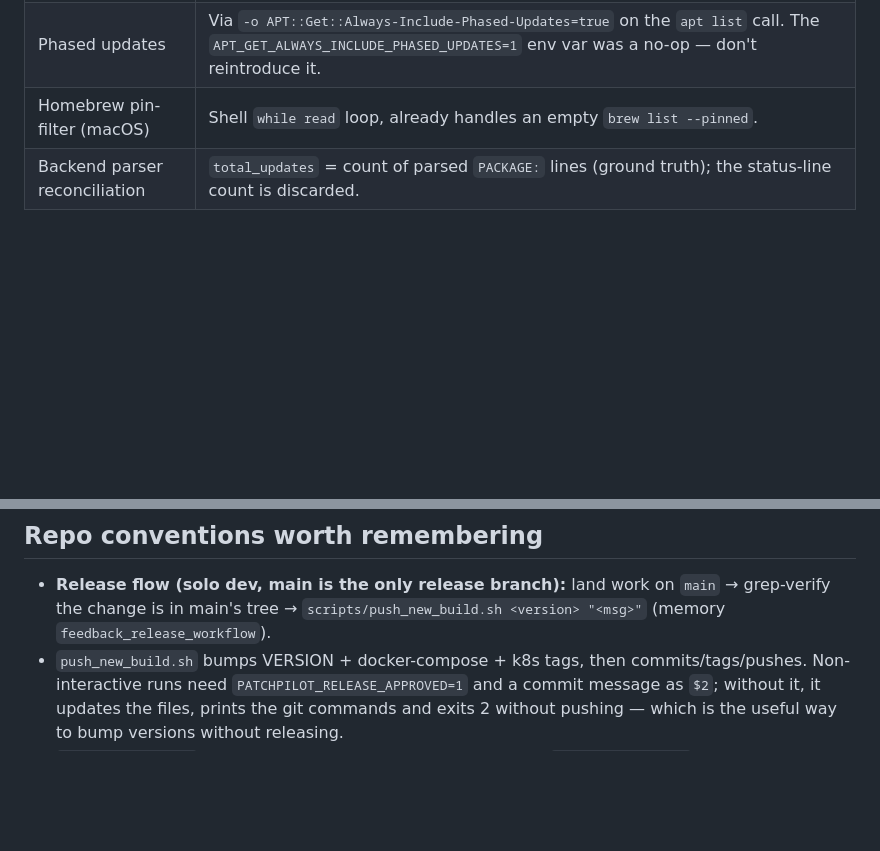
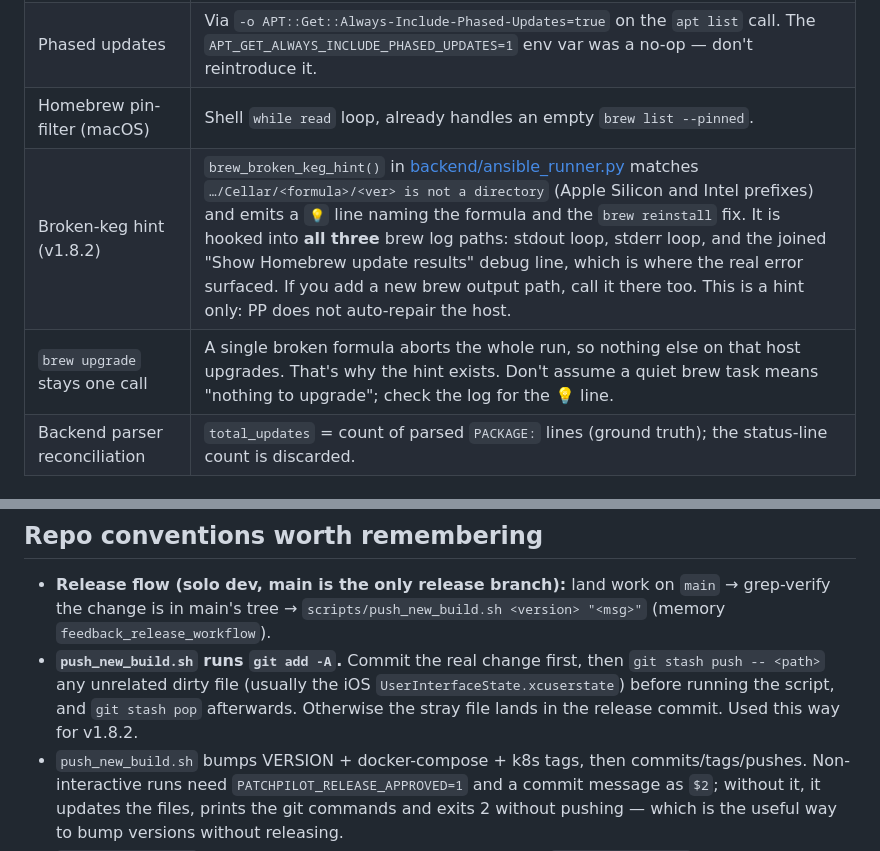
Before and after one commit to linit01/patchpilot, a Markdown page: HANDOFF.md, 2 parts joined by grey strips. Rendered like a GitHub page; blank space fills up the shorter version.

```diff
--- a/HANDOFF.md
+++ b/HANDOFF.md
@@ -49,6 +53,8 @@ backend is up.
 | apt update detection (v1.7.5) | Hold-filter keys off line **shape**, not file position. **Do NOT revert to the `NR==FNR` idiom** — it silently drops all updates on hosts with no holds. |
 | Phased updates | Via `-o APT::Get::Always-Include-Phased-Updates=true` on the `apt list` call. The `APT_GET_ALWAYS_INCLUDE_PHASED_UPDATES=1` env var was a no-op — don't reintroduce it. |
 | Homebrew pin-filter (macOS) | Shell `while read` loop, already handles an empty `brew list --pinned`. |
+| Broken-keg hint (v1.8.2) | `brew_broken_keg_hint()` in [backend/ansible_runner.py](backend/ansible_runner.py) matches `…/Cellar/<formula>/<ver> is not a directory` (Apple Silicon and Intel prefixes) and emits a `💡` line naming the formula and the `brew reinstall` fix. It is hooked into **all three** brew log paths: stdout loop, stderr loop, and the joined "Show Homebrew update results" debug line, which is where the real error surfaced. If you add a new brew output path, call it there too. This is a hint only: PP does not auto-repair the host. |
+| `brew upgrade` stays one call | A single broken formula aborts the whole run, so nothing else on that host upgrades. That's why the hint exists. Don't assume a quiet brew task means "nothing to upgrade"; check the log for the 💡 line. |
 | Backend parser reconciliation | `total_updates` = count of parsed `PACKAGE:` lines (ground truth); the status-line count is discarded. |
 
 ## Decision required / strategic crossroads
@@ -70,6 +76,11 @@ backend is up.
   `main` → grep-verify the change is in main's tree →
   `scripts/push_new_build.sh <version> "<msg>"` (memory
   `feedback_release_workflow`).
+- **`push_new_build.sh` runs `git add -A`.** Commit the real change first,
+  then `git stash push -- <path>` any unrelated dirty file (usually the iOS
+  `UserInterfaceState.xcuserstate`) before running the script, and
+  `git stash pop` afterwards. Otherwise the stray file lands in the release
+  commit. Used this way for v1.8.2.
 - `push_new_build.sh` bumps VERSION + docker-compose + k8s tags, then
   commits/tags/pushes. Non-interactive runs need `PATCHPILOT_RELEASE_APPROVED=1`
   and a commit message as `$2`; without it, it updates the files, prints the git
```
Also changed, not shown: other parts of HANDOFF.md (+40 -13 lines).
